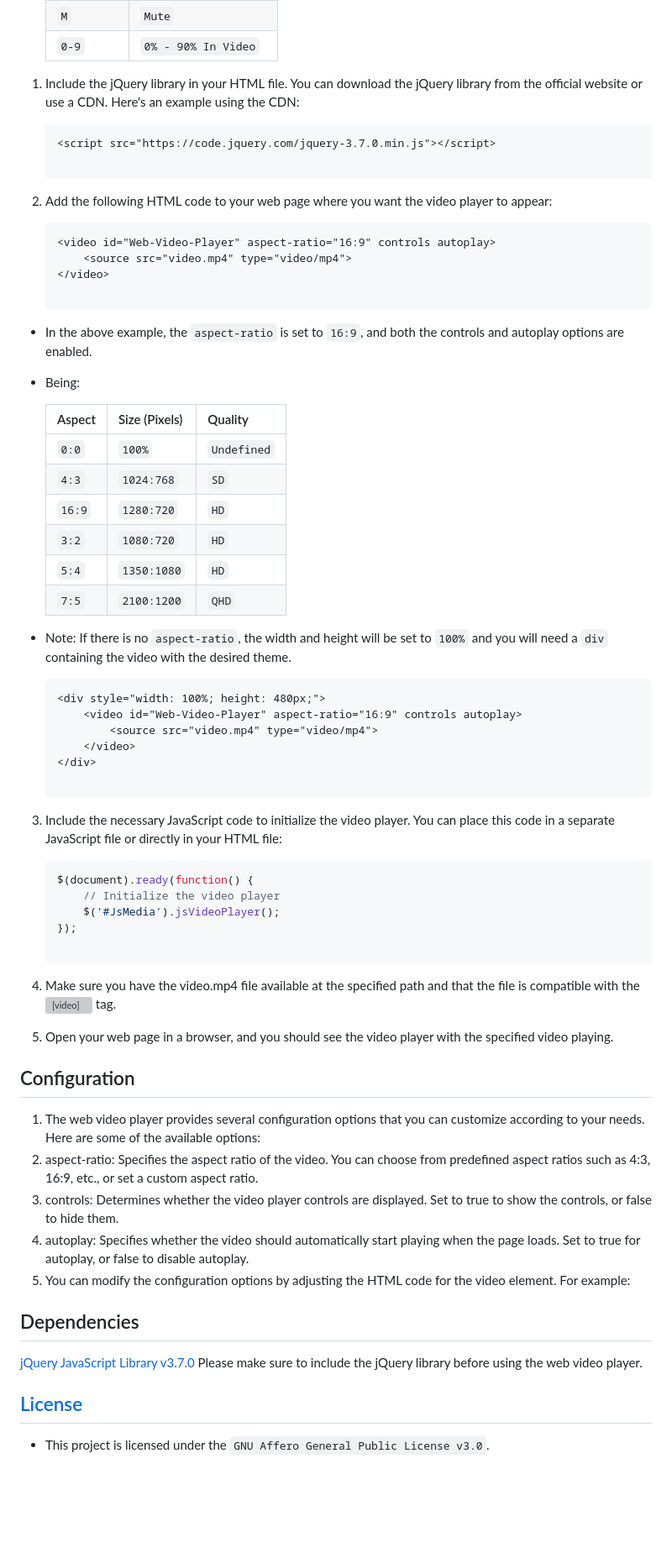
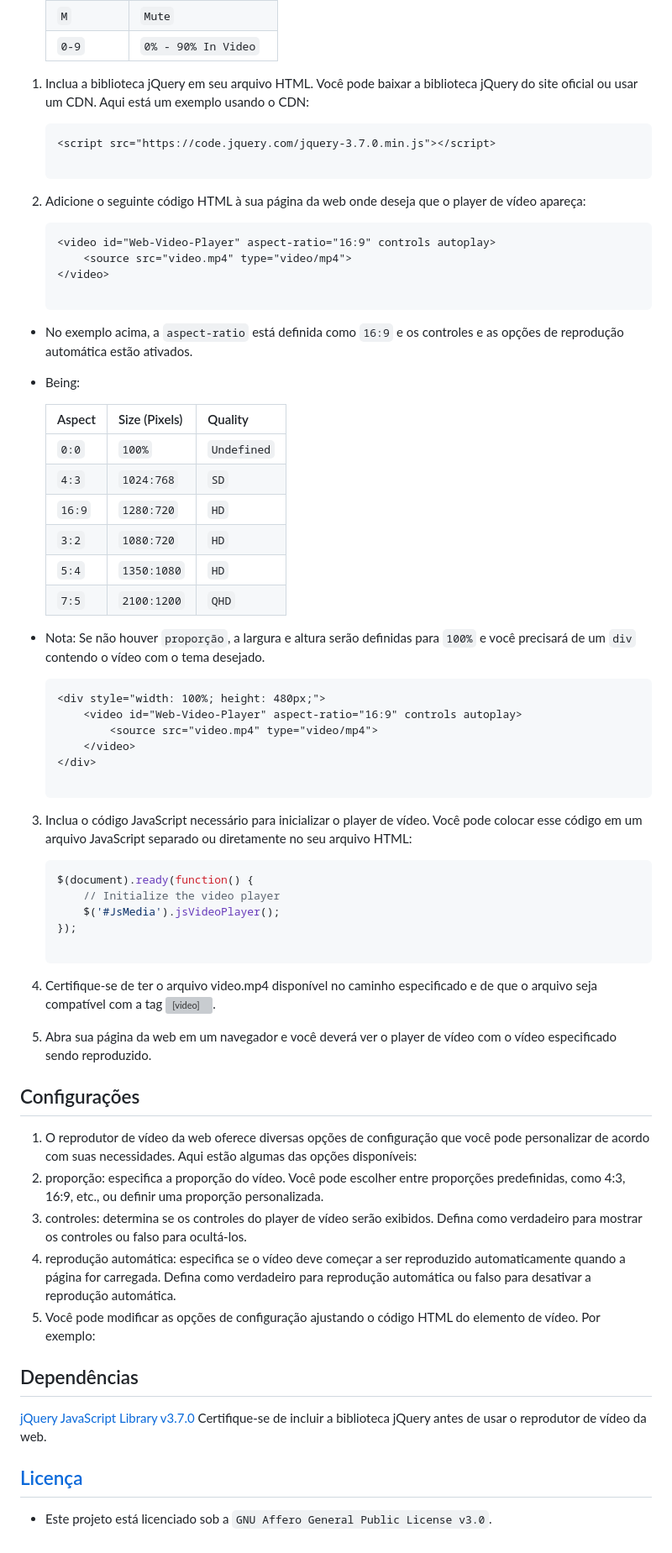
Before and after one commit to LucasLixo/Web-Video-Player, a Markdown page: README.md, the part around the change printed below. Shown: that part at 84% size. Drawn GitHub-style; blank space fills up the shorter version; grey boxes are pictures that could not be loaded.

````diff
--- a/README.md
+++ b/README.md
@@ -36,19 +36,19 @@ And it lets you display and control videos on your webpage. It uses the `<video>
     |`M`            | `Mute`                |
     |`0-9`          | `0% - 90% In Video`   |
 
-1. Include the jQuery library in your HTML file. You can download the jQuery library from the official website or use a CDN. Here's an example using the CDN:
+1. Inclua a biblioteca jQuery em seu arquivo HTML. Você pode baixar a biblioteca jQuery do site oficial ou usar um CDN. Aqui está um exemplo usando o CDN:
 
     ```html
     <script src="https://code.jquery.com/jquery-3.7.0.min.js"></script>
 
-2. Add the following HTML code to your web page where you want the video player to appear:
+2. Adicione o seguinte código HTML à sua página da web onde deseja que o player de vídeo apareça:
 
     ```html
     <video id="Web-Video-Player" aspect-ratio="16:9" controls autoplay>
         <source src="video.mp4" type="video/mp4">
     </video>
 
-- In the above example, the `aspect-ratio` is set to `16:9`, and both the controls and autoplay options are enabled.
+- No exemplo acima, a `aspect-ratio` está definida como `16:9` e os controles e as opções de reprodução automática estão ativados.
 
 - Being:
 
@@ -61,7 +61,7 @@ And it lets you display and control videos on your webpage. It uses the `<video>
     |`5:4`      | `1350:1080`     | `HD`          |
     |`7:5`      | `2100:1200`     | `QHD`         |
 
-- Note: If there is no `aspect-ratio`, the width and height will be set to `100%` and you will need a `div` containing the video with the desired theme.
+- Nota: Se não houver `proporção`, a largura e altura serão definidas para `100%` e você precisará de um `div` contendo o vídeo com o tema desejado.
 
     ```html
     <div style="width: 100%; height: 480px;">
@@ -70,7 +70,7 @@ And it lets you display and control videos on your webpage. It uses the `<video>
         </video>
     </div>
 
-3. Include the necessary JavaScript code to initialize the video player. You can place this code in a separate JavaScript file or directly in your HTML file:
+3. Inclua o código JavaScript necessário para inicializar o player de vídeo. Você pode colocar esse código em um arquivo JavaScript separado ou diretamente no seu arquivo HTML:
 
     ```js
     $(document).ready(function() {
@@ -78,23 +78,23 @@ And it lets you display and control videos on your webpage. It uses the `<video>
         $('#JsMedia').jsVideoPlayer();
     });
 
-4. Make sure you have the video.mp4 file available at the specified path and that the file is compatible with the <video> tag.
+4. Certifique-se de ter o arquivo video.mp4 disponível no caminho especificado e de que o arquivo seja compatível com a tag <video>.
 
-5. Open your web page in a browser, and you should see the video player with the specified video playing.
+5. Abra sua página da web em um navegador e você deverá ver o player de vídeo com o vídeo especificado sendo reproduzido.
 
-## Configuration
+## Configurações
 
-1. The web video player provides several configuration options that you can customize according to your needs. Here are some of the available options:
-2. aspect-ratio: Specifies the aspect ratio of the video. You can choose from predefined aspect ratios such as 4:3, 16:9, etc., or set a custom aspect ratio.
-3. controls: Determines whether the video player controls are displayed. Set to true to show the controls, or false to hide them.
-4. autoplay: Specifies whether the video should automatically start playing when the page loads. Set to true for autoplay, or false to disable autoplay.
-5. You can modify the configuration options by adjusting the HTML code for the video element. For example:
+1. O reprodutor de vídeo da web oferece diversas opções de configuração que você pode personalizar de acordo com suas necessidades. Aqui estão algumas das opções disponíveis:
+2. proporção: especifica a proporção do vídeo. Você pode escolher entre proporções predefinidas, como 4:3, 16:9, etc., ou definir uma proporção personalizada.
+3. controles: determina se os controles do player de vídeo serão exibidos. Defina como verdadeiro para mostrar os controles ou falso para ocultá-los.
+4. reprodução automática: especifica se o vídeo deve começar a ser reproduzido automaticamente quando a página for carregada. Defina como verdadeiro para reprodução automática ou falso para desativar a reprodução automática.
+5. Você pode modificar as opções de configuração ajustando o código HTML do elemento de vídeo. Por exemplo:
 
-## Dependencies
+## Dependências
 
 [jQuery JavaScript Library v3.7.0](https://jquery.com/download/)
-Please make sure to include the jQuery library before using the web video player.
+Certifique-se de incluir a biblioteca jQuery antes de usar o reprodutor de vídeo da web.
 
-## [License](LICENSE.txt)
+## [Licença](LICENSE.txt)
 
-- This project is licensed under the `GNU Affero General Public License v3.0`.
+- Este projeto está licenciado sob a `GNU Affero General Public License v3.0`.
````
Also changed, not shown: other parts of README.md (+12 -12 lines).
